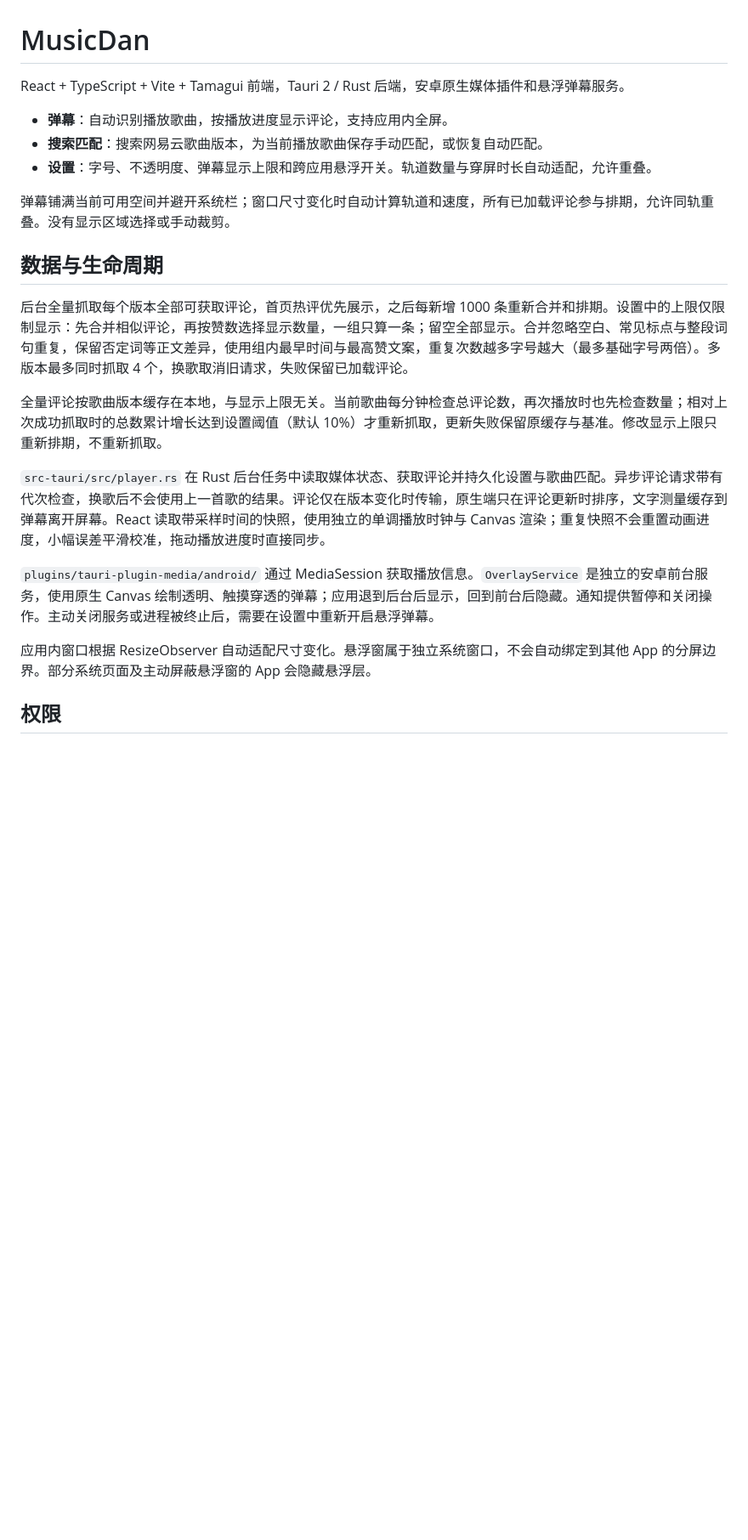
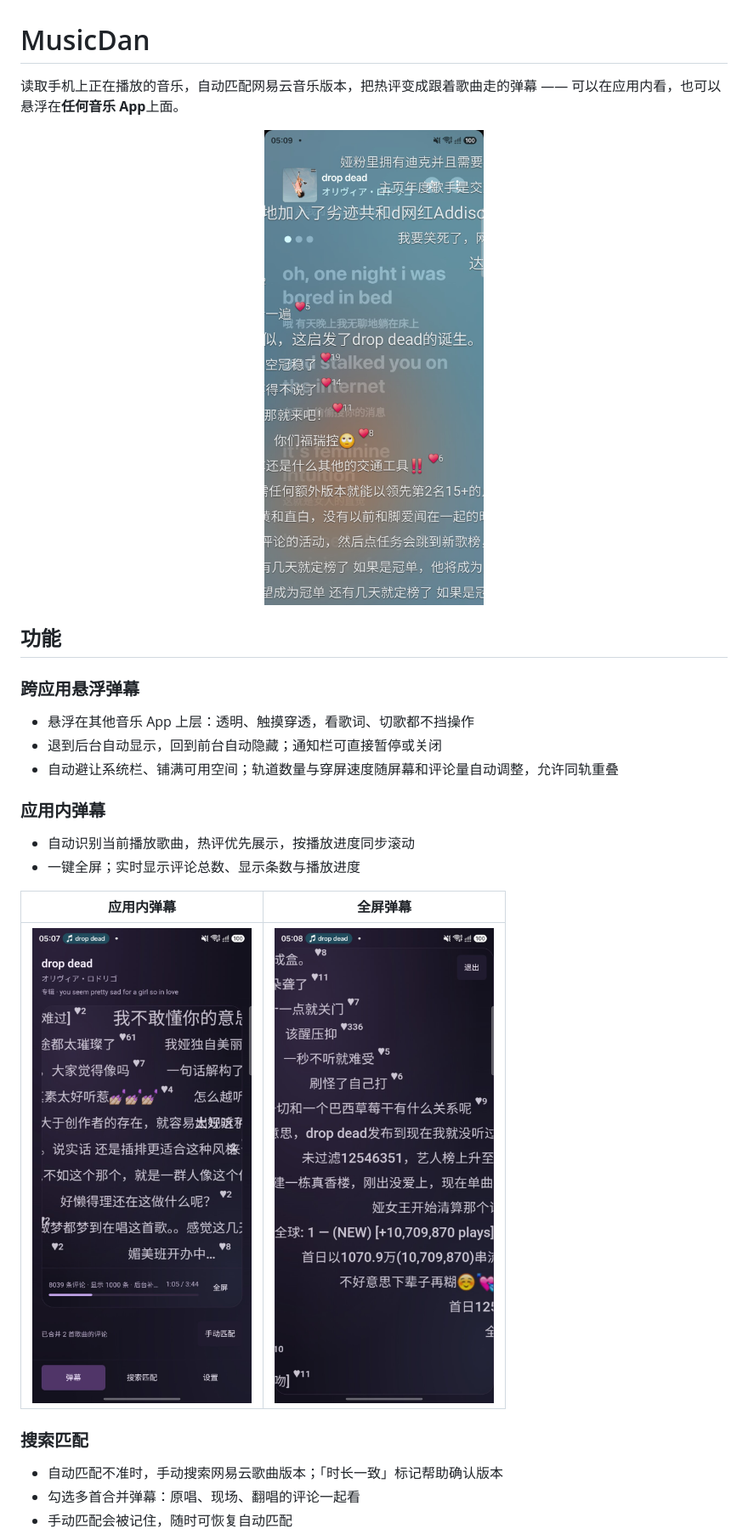
Before and after one commit to asinkLuno/MusicDan, a Markdown page: README.md, the part around one of its changes. Shown at 85% size. GitHub-like rendering; pictures changed too: docs/screenshots/danmaku.jpg (added), docs/screenshots/fullscreen.jpg (added), docs/screenshots/overlay.jpg (added); blank space fills up the shorter version.

Commit message:
docs: rewrite README around features with real-device screenshots

```diff
--- a/README.md
+++ b/README.md
@@ -1,24 +1,31 @@
 # MusicDan
 
-React + TypeScript + Vite + Tamagui 前端，Tauri 2 / Rust 后端，安卓原生媒体插件和悬浮弹幕服务。
+读取手机上正在播放的音乐，自动匹配网易云音乐版本，把热评变成跟着歌曲走的弹幕 —— 可以在应用内看，也可以悬浮在**任何音乐 App**上面。
 
-- **弹幕**：自动识别播放歌曲，按播放进度显示评论，支持应用内全屏。
-- **搜索匹配**：搜索网易云歌曲版本，为当前播放歌曲保存手动匹配，或恢复自动匹配。
-- **设置**：字号、不透明度、弹幕显示上限和跨应用悬浮开关。轨道数量与穿屏时长自动适配，允许重叠。
+<p align="center">
+  <img src="docs/screenshots/overlay.jpg" width="380" alt="跨应用悬浮弹幕"/><br/>
+</p>
 
-弹幕铺满当前可用空间并避开系统栏；窗口尺寸变化时自动计算轨道和速度，所有已加载评论参与排期，允许同轨重叠。没有显示区域选择或手动裁剪。
+## 功能
 
-## 数据与生命周期
+### 跨应用悬浮弹幕
 
-后台全量抓取每个版本全部可获取评论，首页热评优先展示，之后每新增 1000 条重新合并和排期。设置中的上限仅限制显示：先合并相似评论，再按赞数选择显示数量，一组只算一条；留空全部显示。合并忽略空白、常见标点与整段词句重复，保留否定词等正文差异，使用组内最早时间与最高赞文案，重复次数越多字号越大（最多基础字号两倍）。多版本最多同时抓取 4 个，换歌取消旧请求，失败保留已加载评论。
+- 悬浮在其他音乐 App 上层：透明、触摸穿透，看歌词、切歌都不挡操作
+- 退到后台自动显示，回到前台自动隐藏；通知栏可直接暂停或关闭
+- 自动避让系统栏、铺满可用空间；轨道数量与穿屏速度随屏幕和评论量自动调整，允许同轨重叠
 
-全量评论按歌曲版本缓存在本地，与显示上限无关。当前歌曲每分钟检查总评论数，再次播放时也先检查数量；相对上次成功抓取时的总数累计增长达到设置阈值（默认 10%）才重新抓取，更新失败保留原缓存与基准。修改显示上限只重新排期，不重新抓取。
+### 应用内弹幕
 
-`src-tauri/src/player.rs` 在 Rust 后台任务中读取媒体状态、获取评论并持久化设置与歌曲匹配。异步评论请求带有代次检查，换歌后不会使用上一首歌的结果。评论仅在版本变化时传输，原生端只在评论更新时排序，文字测量缓存到弹幕离开屏幕。React 读取带采样时间的快照，使用独立的单调播放时钟与 Canvas 渲染；重复快照不会重置动画进度，小幅误差平滑校准，拖动播放进度时直接同步。
+- 自动识别当前播放歌曲，热评优先展示，按播放进度同步滚动
+- 一键全屏；实时显示评论总数、显示条数与播放进度
 
-`plugins/tauri-plugin-media/android/` 通过 MediaSession 获取播放信息。`OverlayService` 是独立的安卓前台服务，使用原生 Canvas 绘制透明、触摸穿透的弹幕；应用退到后台后显示，回到前台后隐藏。通知提供暂停和关闭操作。主动关闭服务或进程被终止后，需要在设置中重新开启悬浮弹幕。
+| 应用内弹幕 | 全屏弹幕 |
+| --- | --- |
+| <img src="docs/screenshots/danmaku.jpg" width="270"/> | <img src="docs/screenshots/fullscreen.jpg" width="270"/> |
 
-应用内窗口根据 ResizeObserver 自动适配尺寸变化。悬浮窗属于独立系统窗口，不会自动绑定到其他 App 的分屏边界。部分系统页面及主动屏蔽悬浮窗的 App 会隐藏悬浮层。
+### 搜索匹配
 
-## 权限
+- 自动匹配不准时，手动搜索网易云歌曲版本；「时长一致」标记帮助确认版本
+- 勾选多首合并弹幕：原唱、现场、翻唱的评论一起看
+- 手动匹配会被记住，随时可恢复自动匹配
 
```
Also changed, not shown: other parts of README.md (+30 -12 lines), docs/screenshots/search-match.png (added), docs/screenshots/settings-appearance.png (added), docs/screenshots/settings.png (added).
